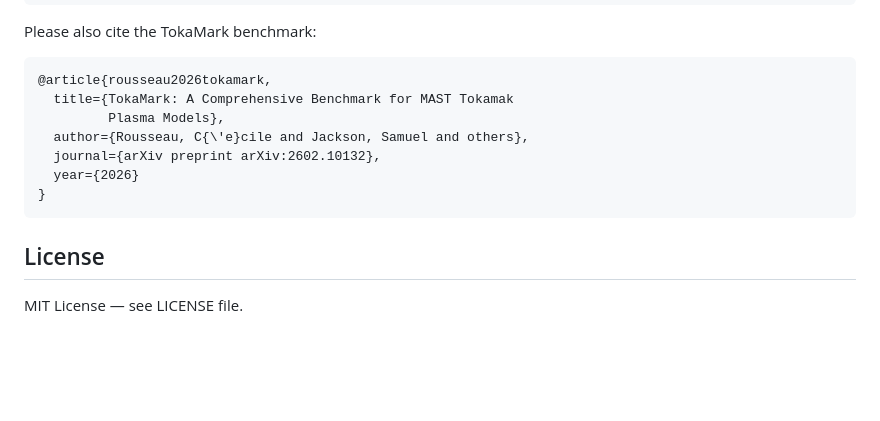
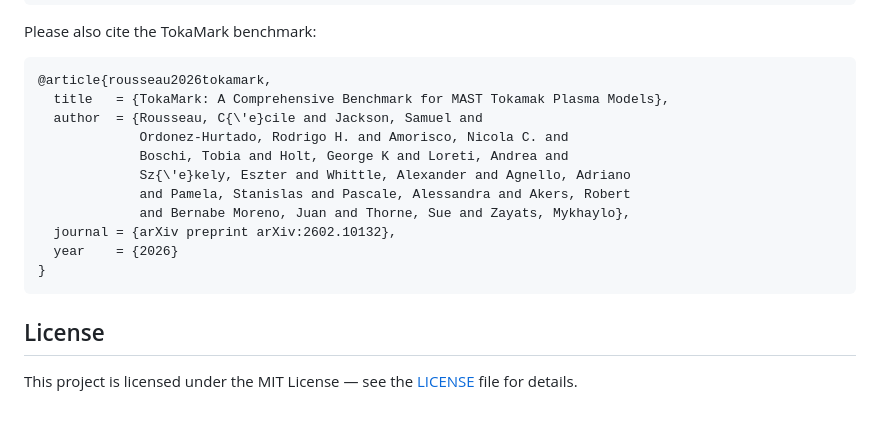
Before and after one commit to Neerav-Gupta/tokamark-robustness, a Markdown page: README.md, the part around one of its changes. GitHub-like rendering; blank space fills up the shorter version.

````diff
--- a/README.md
+++ b/README.md
@@ -118,14 +131,18 @@ Please also cite the TokaMark benchmark:
 
 ```bibtex
 @article{rousseau2026tokamark,
-  title={TokaMark: A Comprehensive Benchmark for MAST Tokamak
-         Plasma Models},
-  author={Rousseau, C{\'e}cile and Jackson, Samuel and others},
-  journal={arXiv preprint arXiv:2602.10132},
-  year={2026}
+  title   = {TokaMark: A Comprehensive Benchmark for MAST Tokamak Plasma Models},
+  author  = {Rousseau, C{\'e}cile and Jackson, Samuel and
+             Ordonez-Hurtado, Rodrigo H. and Amorisco, Nicola C. and
+             Boschi, Tobia and Holt, George K and Loreti, Andrea and
+             Sz{\'e}kely, Eszter and Whittle, Alexander and Agnello, Adriano
+             and Pamela, Stanislas and Pascale, Alessandra and Akers, Robert
+             and Bernabe Moreno, Juan and Thorne, Sue and Zayats, Mykhaylo},
+  journal = {arXiv preprint arXiv:2602.10132},
+  year    = {2026}
 }
 ```
 
 ## License
 
-MIT License — see LICENSE file.
+This project is licensed under the MIT License — see the [LICENSE](LICENSE) file for details.
````
Also changed, not shown: other parts of README.md (+77 -64 lines).
